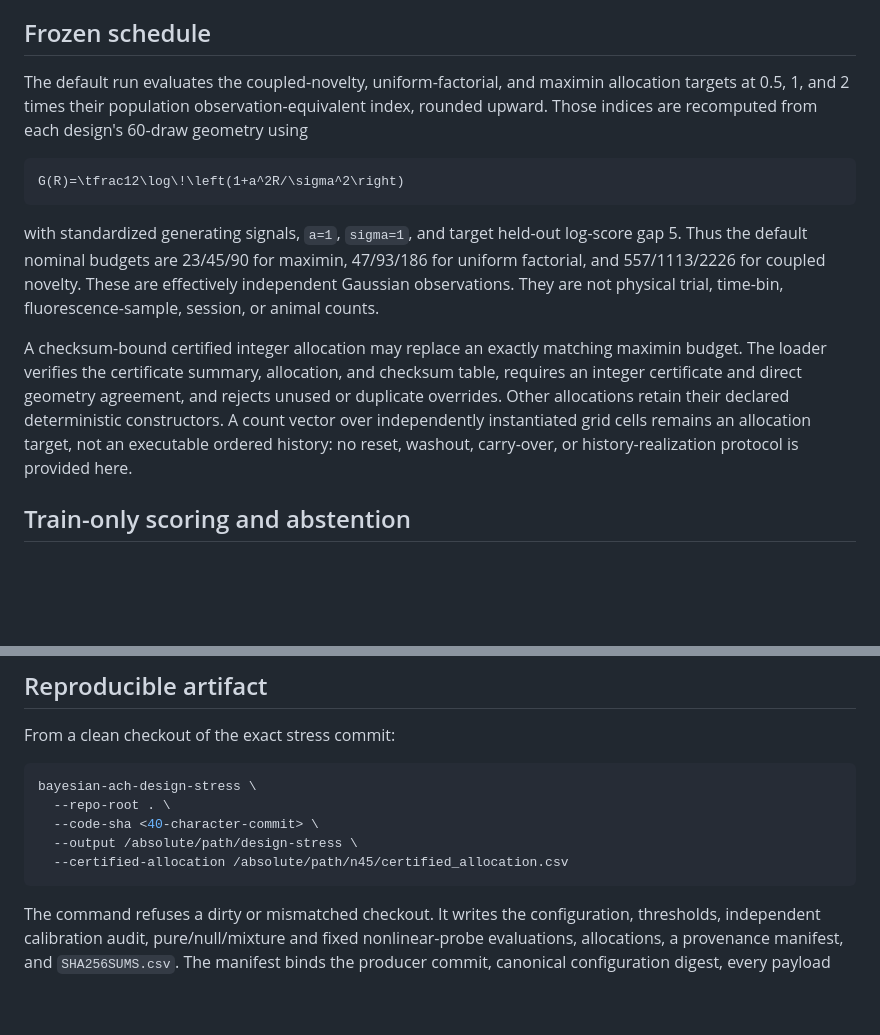
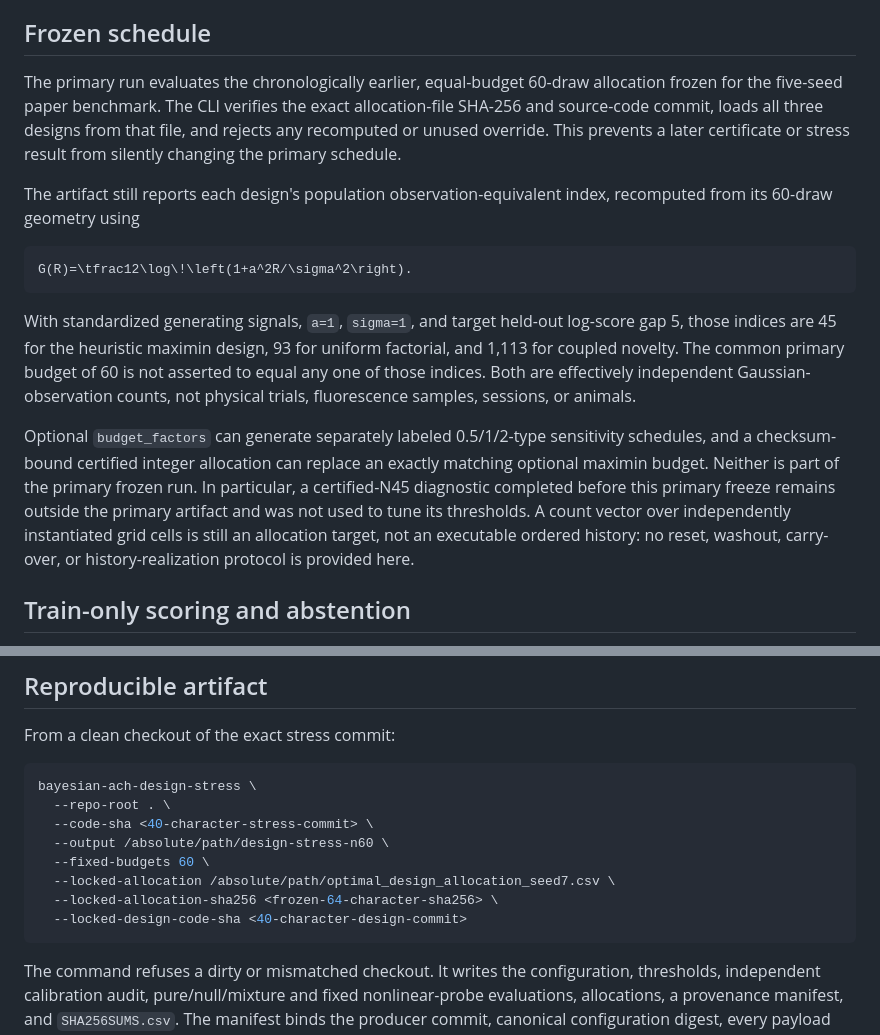
Before and after one commit to IPS-Stuttgart/Bayesian-ACh, a Markdown page: docs/design_stress.md, 2 parts joined by grey strips. Rendered like a GitHub page; blank space fills up the shorter version.

Commit message:
Document the chronologically locked N60 primary stress

````diff
--- a/docs/design_stress.md
+++ b/docs/design_stress.md
@@ -8,29 +8,34 @@ recovery into biological evidence.
 
 ## Frozen schedule
 
-The default run evaluates the coupled-novelty, uniform-factorial, and maximin
-allocation targets at 0.5, 1, and 2 times their population observation-equivalent
-index, rounded upward. Those indices are recomputed from each design's 60-draw
-geometry using
+The primary run evaluates the chronologically earlier, equal-budget 60-draw
+allocation frozen for the five-seed paper benchmark. The CLI verifies the exact
+allocation-file SHA-256 and source-code commit, loads all three designs from that
+file, and rejects any recomputed or unused override. This prevents a later
+certificate or stress result from silently changing the primary schedule.
+
+The artifact still reports each design's population observation-equivalent index,
+recomputed from its 60-draw geometry using
 
 ```math
-G(R)=\tfrac12\log\!\left(1+a^2R/\sigma^2\right)
+G(R)=\tfrac12\log\!\left(1+a^2R/\sigma^2\right).
 ```
 
-with standardized generating signals, `a=1`, `sigma=1`, and target held-out
-log-score gap 5. Thus the default nominal budgets are 23/45/90 for maximin,
-47/93/186 for uniform factorial, and 557/1113/2226 for coupled novelty. These
-are effectively independent Gaussian observations. They are not physical trial,
-time-bin, fluorescence-sample, session, or animal counts.
+With standardized generating signals, `a=1`, `sigma=1`, and target held-out
+log-score gap 5, those indices are 45 for the heuristic maximin design, 93 for
+uniform factorial, and 1,113 for coupled novelty. The common primary budget of
+60 is not asserted to equal any one of those indices. Both are effectively
+independent Gaussian-observation counts, not physical trials, fluorescence
+samples, sessions, or animals.
 
-A checksum-bound certified integer allocation may replace an exactly matching
-maximin budget. The loader verifies the certificate summary, allocation, and
-checksum table, requires an integer certificate and direct geometry agreement,
-and rejects unused or duplicate overrides. Other allocations retain their
-declared deterministic constructors. A count vector over independently
-instantiated grid cells remains an allocation target, not an executable ordered
-history: no reset, washout, carry-over, or history-realization protocol is
-provided here.
+Optional `budget_factors` can generate separately labeled 0.5/1/2-type
+sensitivity schedules, and a checksum-bound certified integer allocation can
+replace an exactly matching optional maximin budget. Neither is part of the
+primary frozen run. In particular, a certified-N45 diagnostic completed before
+this primary freeze remains outside the primary artifact and was not used to
+tune its thresholds. A count vector over independently instantiated grid cells
+is still an allocation target, not an executable ordered history: no reset,
+washout, carry-over, or history-realization protocol is provided here.
 
 ## Train-only scoring and abstention
 
@@ -93,9 +98,12 @@ From a clean checkout of the exact stress commit:
 ```bash
 bayesian-ach-design-stress \
   --repo-root . \
-  --code-sha <40-character-commit> \
-  --output /absolute/path/design-stress \
-  --certified-allocation /absolute/path/n45/certified_allocation.csv
+  --code-sha <40-character-stress-commit> \
+  --output /absolute/path/design-stress-n60 \
+  --fixed-budgets 60 \
+  --locked-allocation /absolute/path/optimal_design_allocation_seed7.csv \
+  --locked-allocation-sha256 <frozen-64-character-sha256> \
+  --locked-design-code-sha <40-character-design-commit>
 ```
 
 The command refuses a dirty or mismatched checkout. It writes the configuration,
````
